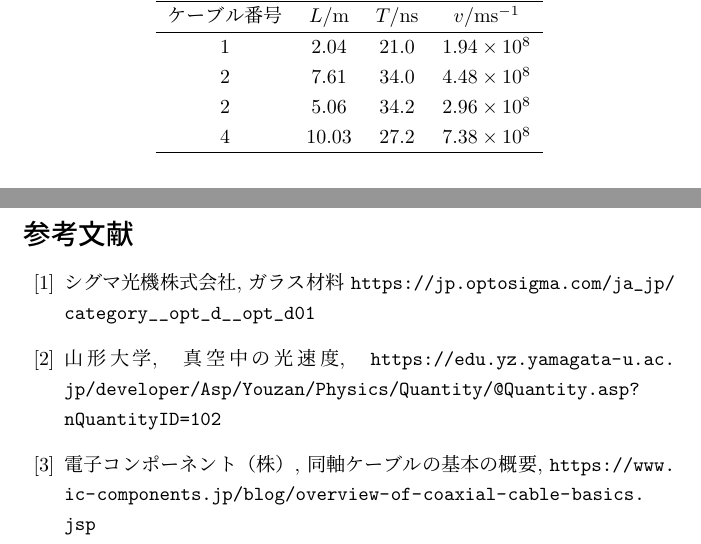
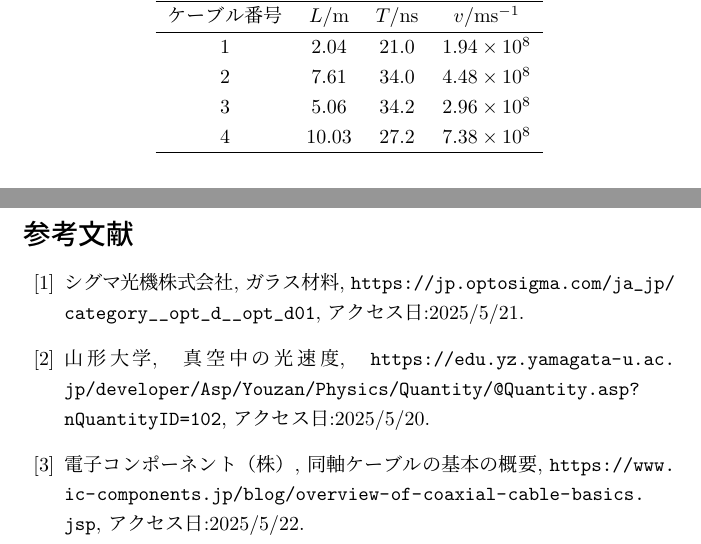
Before and after one commit to Yukihisa-Hida/BSEA1_03_MeasureLightSpeed, a LaTeX document (BSEA1_03_MeasureLightSpeed.tex): two parts of pages 7 and 8 of 8, joined at a grey line, cut so that both start at the same text. Compiled offline with pLaTeX and dvipdfmx.

Commit message:
最低限

```diff
--- a/BSEA1_03_MeasureLightSpeed.tex
+++ b/BSEA1_03_MeasureLightSpeed.tex
@@ -231,7 +231,7 @@ PULSEOUTから直接オシロスコープのCH1に来たパルスと, 同軸ケ
     \hline
     1 & 2.04 & 21.0 & $1.94\times10^8$ \\
     2 & 7.61 & 34.0 & $4.48\times10^8$ \\
-    2 & 5.06 & 34.2 & $2.96\times10^8$ \\
+    3 & 5.06 & 34.2 & $2.96\times10^8$ \\
     4 & 10.03 & 27.2 & $7.38\times10^8$ \\
     \hline
     \label{tb:cable-result}
@@ -267,13 +267,13 @@ PULSEOUTから直接オシロスコープのCH1に来たパルスと, 同軸ケ
 \begin{thebibliography}{99}
 
   \bibitem{Glass-Materials}
-  シグマ光機株式会社, ガラス材料 \url{https://jp.optosigma.com/ja_jp/category__opt_d__opt_d01}
+  シグマ光機株式会社, ガラス材料, \url{https://jp.optosigma.com/ja_jp/category__opt_d__opt_d01}, アクセス日:2025/5/21.
 
   \bibitem{light-speed}
-  山形大学, 真空中の光速度, \url{https://edu.yz.yamagata-u.ac.jp/developer/Asp/Youzan/Physics/Quantity/@Quantity.asp?nQuantityID=102}
+  山形大学, 真空中の光速度, \url{https://edu.yz.yamagata-u.ac.jp/developer/Asp/Youzan/Physics/Quantity/@Quantity.asp?nQuantityID=102}, アクセス日:2025/5/20.
 
   \bibitem{cable}
-  電子コンポーネント（株）, 同軸ケーブルの基本の概要, \url{https://www.ic-components.jp/blog/overview-of-coaxial-cable-basics.jsp}
+  電子コンポーネント（株）, 同軸ケーブルの基本の概要, \url{https://www.ic-components.jp/blog/overview-of-coaxial-cable-basics.jsp}, アクセス日:2025/5/22.
 
 \end{thebibliography}
 
```
Also changed, not shown: BSEA1_03_MeasureLightSpeed.pdf, experimental_distance_picture.png, 1 other file.
